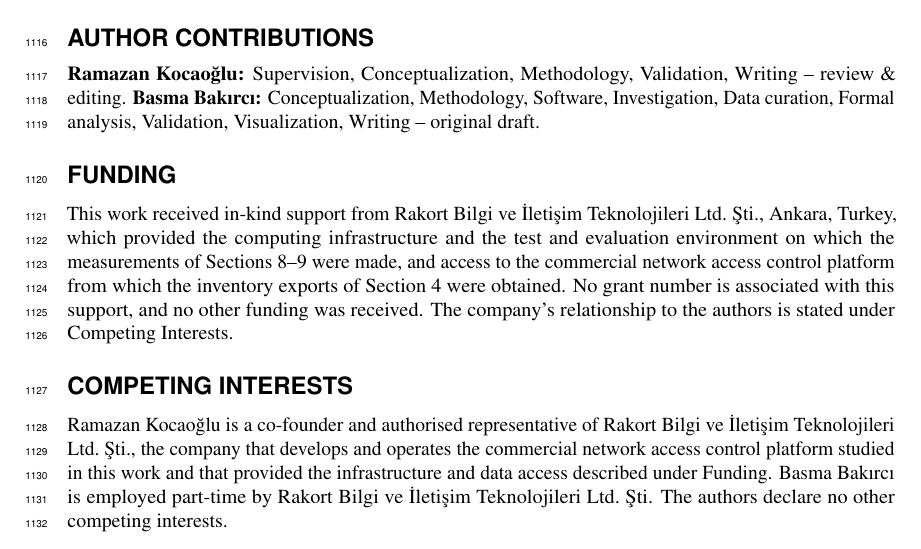
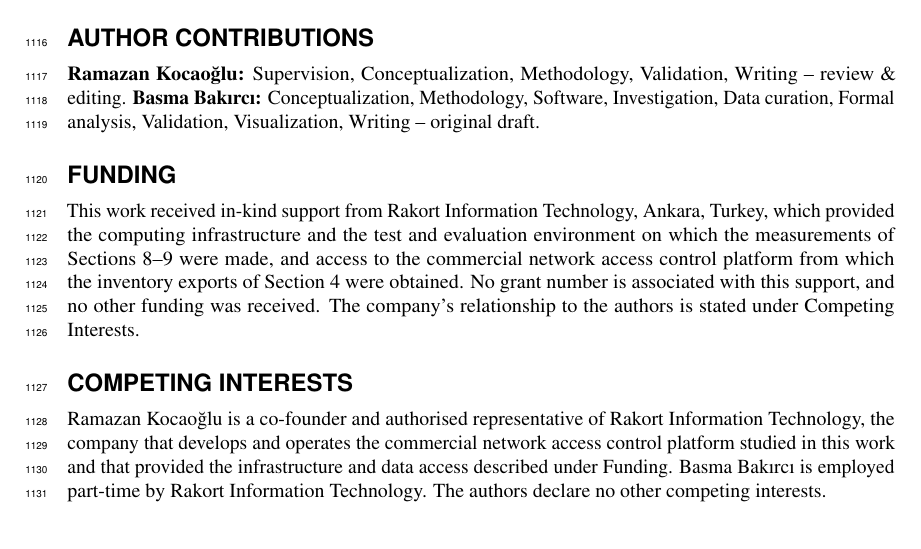
Before and after one commit to RakortAcademy/PeerjNetworkPaper, a LaTeX document (paper/latex/main.tex): part of page 29 of 33, cut so that both start at the same text. Compiled offline with pdfLaTeX.

Commit message:
Paper: sync manuscript with PeerJ submission version M42
Funding and Competing Interests now name the sponsor in English,
"Rakort Information Technology", as in the signed sponsorship letter.
No change to scientific content, tables, figures, references or code.

paper/latex/main.tex        sha256 f651d3fc263e69655a6b31c610fd683e64681411d0b942bcb3db9c711e8bb529
paper/PeerJ_Manuscript.pdf  sha256 ed1eae54fed9ef69dac615b8080544e932b19e2fa46f3cc59328eaff41fd7524

```diff
--- a/paper/latex/main.tex
+++ b/paper/latex/main.tex
@@ -579,10 +579,10 @@ Designed around these properties, the service reduces before scheduling, shares
 \textbf{Ramazan Kocaoğlu:} Supervision, Conceptualization, Methodology, Validation, Writing -- review \& editing. \textbf{Basma Bakırcı:} Conceptualization, Methodology, Software, Investigation, Data curation, Formal analysis, Validation, Visualization, Writing -- original draft.
 
 \section*{Funding}
-This work received in-kind support from Rakort Bilgi ve İletişim Teknolojileri Ltd.~Şti., Ankara, Turkey, which provided the computing infrastructure and the test and evaluation environment on which the measurements of Sections~\ref{sec:methodology}--\ref{sec:results} were made, and access to the commercial network access control platform from which the inventory exports of Section~\ref{sec:estate} were obtained. No grant number is associated with this support, and no other funding was received. The company's relationship to the authors is stated under Competing Interests.
+This work received in-kind support from Rakort Information Technology, Ankara, Turkey, which provided the computing infrastructure and the test and evaluation environment on which the measurements of Sections~\ref{sec:methodology}--\ref{sec:results} were made, and access to the commercial network access control platform from which the inventory exports of Section~\ref{sec:estate} were obtained. No grant number is associated with this support, and no other funding was received. The company's relationship to the authors is stated under Competing Interests.
 
 \section*{Competing Interests}
-Ramazan Kocaoğlu is a co-founder and authorised representative of Rakort Bilgi ve İletişim Teknolojileri Ltd.~Şti., the company that develops and operates the commercial network access control platform studied in this work and that provided the infrastructure and data access described under Funding. Basma Bakırcı is employed part-time by Rakort Bilgi ve İletişim Teknolojileri Ltd.~Şti. The authors declare no other competing interests.
+Ramazan Kocaoğlu is a co-founder and authorised representative of Rakort Information Technology, the company that develops and operates the commercial network access control platform studied in this work and that provided the infrastructure and data access described under Funding. Basma Bakırcı is employed part-time by Rakort Information Technology. The authors declare no other competing interests.
 
 \section*{Related Submission}
 A companion manuscript by the same authors, concerning the decision-quality and data-quality properties of the same platform, is under review elsewhere. The two papers report disjoint contributions and share no results; the relationship is declared here so that the editors of both venues can assess it. In accordance with PeerJ policy, this manuscript-under-review is disclosed in prose and is not cited as a bibliography entry.
```
Also changed, not shown: paper/PeerJ_Manuscript.pdf.
